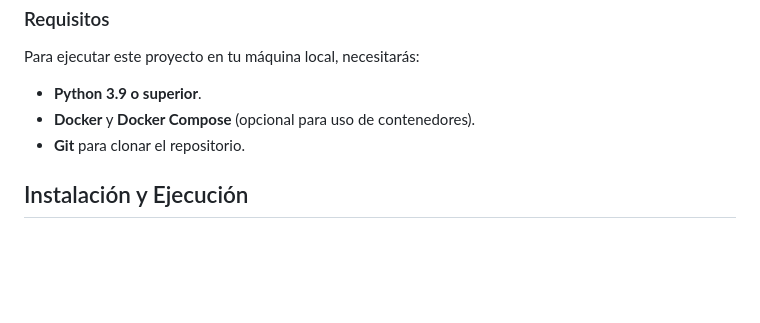
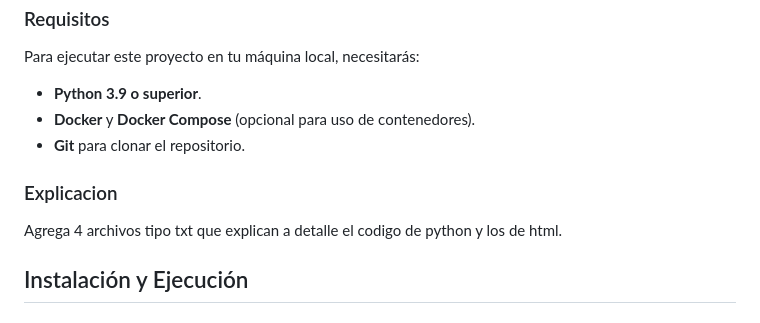
Before and after one commit to Raskovm/Comparador_de_Paises, a Markdown page: README.md, the part around the change. Rendered like a GitHub page; blank space fills up the shorter version.

```diff
--- a/README.md
+++ b/README.md
@@ -53,6 +53,10 @@ Para ejecutar este proyecto en tu máquina local, necesitarás:
 - **Docker** y **Docker Compose** (opcional para uso de contenedores).
 - **Git** para clonar el repositorio.
 
+### Explicacion
+
+Agrega 4 archivos tipo txt que explican a detalle el codigo de python y los de html.
+
 ## Instalación y Ejecución
 
 ### 1. Clonar el repositorio:
```
